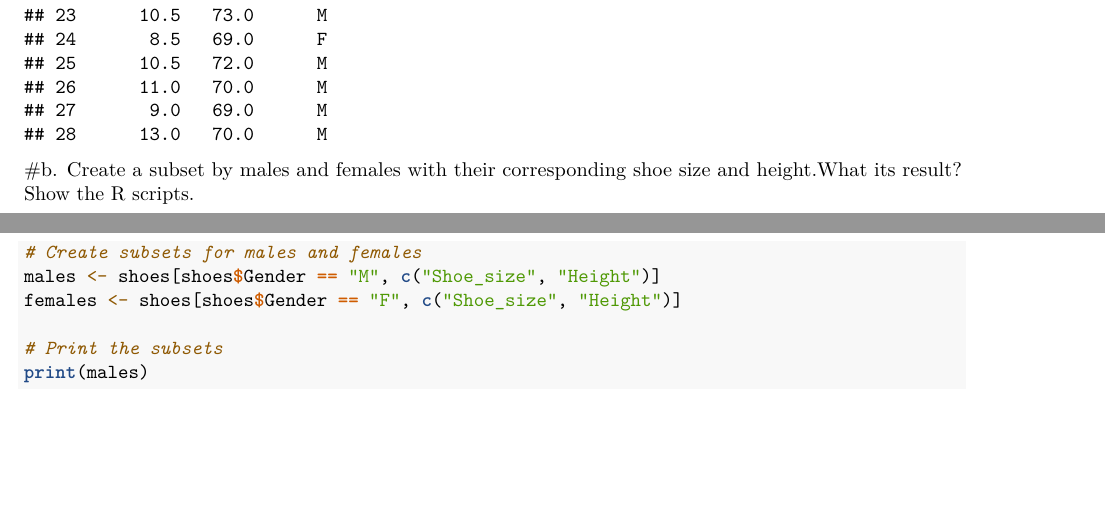
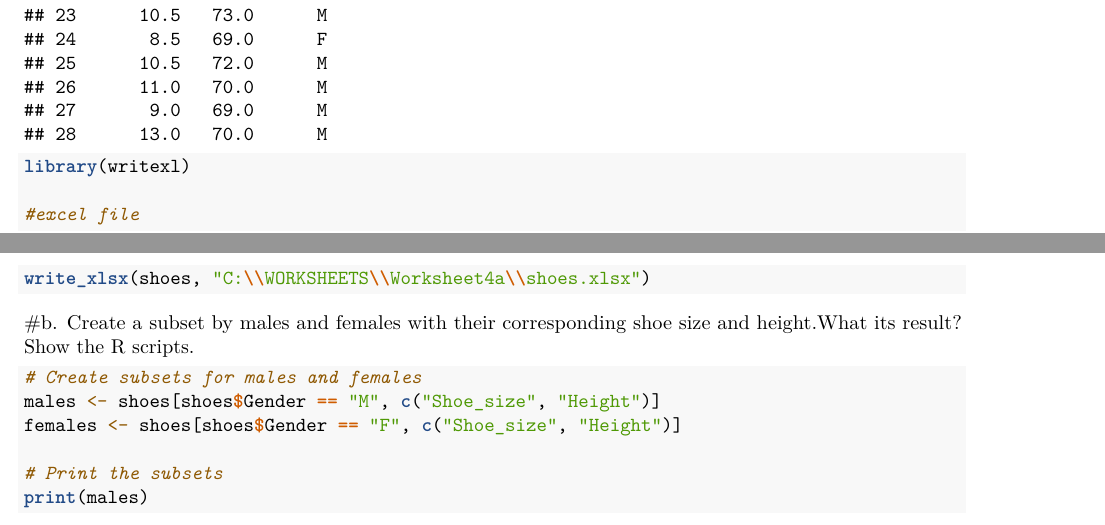
Before and after one commit to erlaluu/WORKHSEETS, an R Markdown document (Worksheet4a/RWorksheet_ESPADON#4a.Rmd): two parts of pages 1 and 2 of 5, joined at a grey line, cut so that both start at the same text, the shorter picture padded with empty space. Rendered offline with R 4.5, knitr and Pandoc, then LaTeX, with nearby package versions.

Commit message:
worksheet 4a done

````diff
--- a/Worksheet4a/RWorksheet_ESPADON#4a.Rmd
+++ b/Worksheet4a/RWorksheet_ESPADON#4a.Rmd
@@ -18,6 +18,11 @@ shoes <- data.frame(
 
 # Print the data frame
 print(shoes)
+
+library(writexl)
+
+#excel file
+write_xlsx(shoes, "C:\\WORKSHEETS\\Worksheet4a\\shoes.xlsx")
 ```
 
 #b.	Create a subset by males and females with their corresponding shoe size and height.What its result? Show the R scripts.
````
Also changed, not shown: Worksheet4a/RWorksheet_ESPADON-4a.pdf, Worksheet4a/shoes.xlsx (added), Worksheet4a/RWorksheet_ESPADON#4a.Rmd (1 more changed lines).
